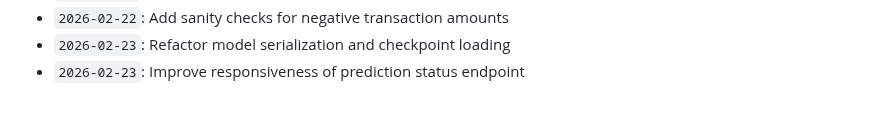
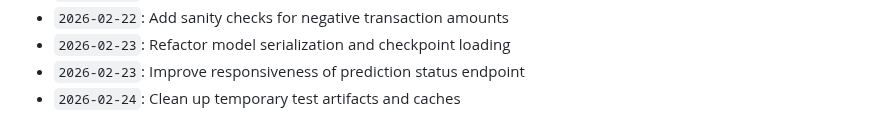
Before and after one commit to anushka-bansal27/Fraud_Detection_Project, a Markdown page: docs/activity_log.md, the part around the change. Rendered like a GitHub page.

Commit message:
Clean up temporary test artifacts and caches

```diff
--- a/docs/activity_log.md
+++ b/docs/activity_log.md
@@ -713,3 +713,4 @@ Continuous development, optimization, model tuning, and documentation logs.
 - `2026-02-22`: Add sanity checks for negative transaction amounts
 - `2026-02-23`: Refactor model serialization and checkpoint loading
 - `2026-02-23`: Improve responsiveness of prediction status endpoint
+- `2026-02-24`: Clean up temporary test artifacts and caches
```
